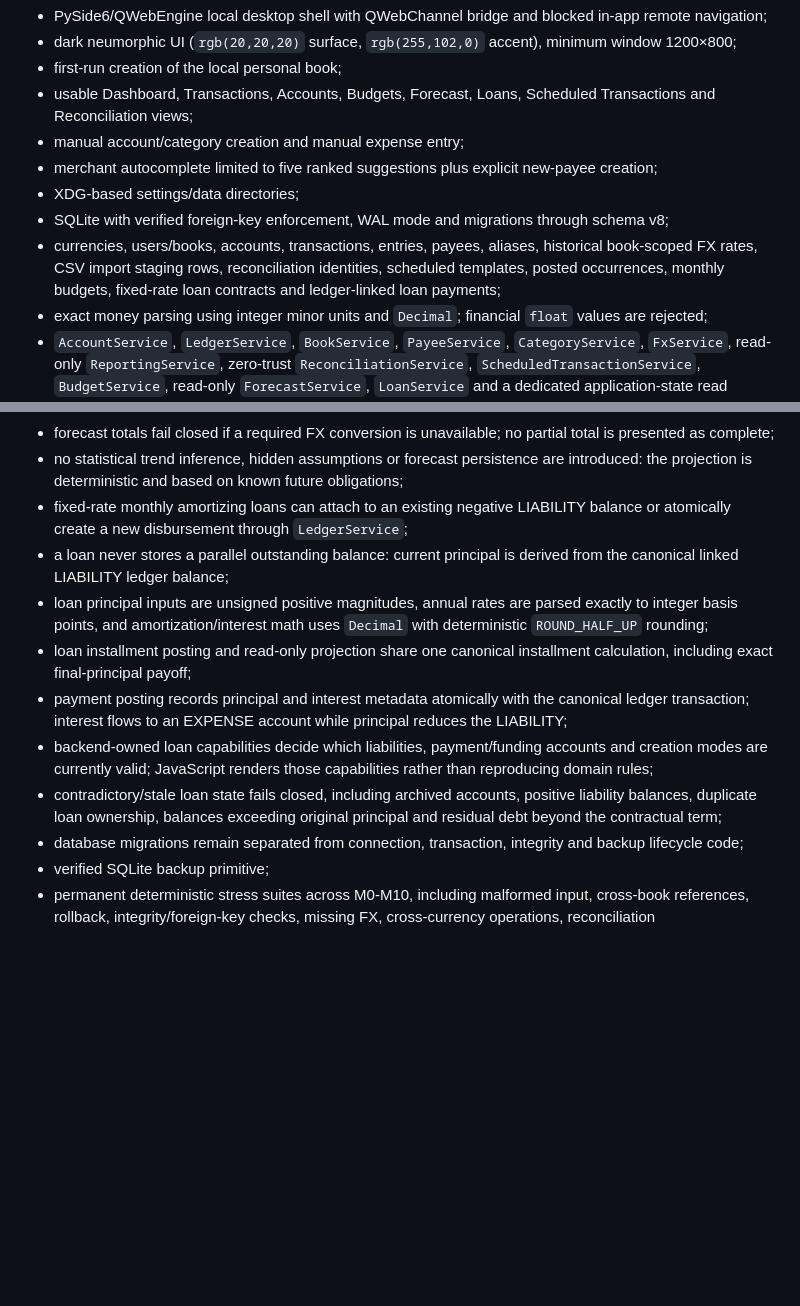
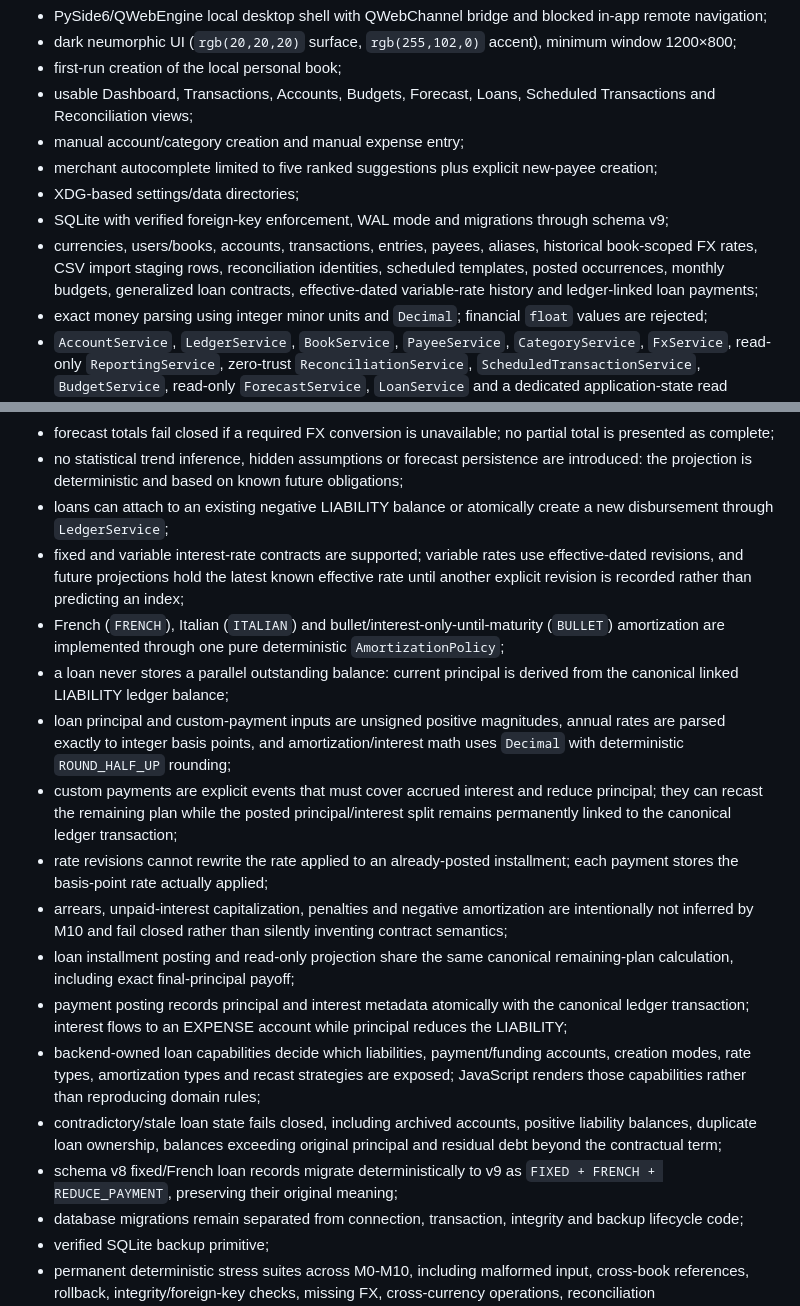
Before and after one commit to Cartaz/Finance_Tracker, a Markdown page: README.md, 2 parts joined by grey strips. GitHub-like rendering; blank space fills up the shorter version.

Commit message:
Document generalized loan engine

```diff
--- a/README.md
+++ b/README.md
@@ -15,8 +15,8 @@ Implemented:
 - manual account/category creation and manual expense entry;
 - merchant autocomplete limited to five ranked suggestions plus explicit new-payee creation;
 - XDG-based settings/data directories;
-- SQLite with verified foreign-key enforcement, WAL mode and migrations through schema v8;
-- currencies, users/books, accounts, transactions, entries, payees, aliases, historical book-scoped FX rates, CSV import staging rows, reconciliation identities, scheduled templates, posted occurrences, monthly budgets, fixed-rate loan contracts and ledger-linked loan payments;
+- SQLite with verified foreign-key enforcement, WAL mode and migrations through schema v9;
+- currencies, users/books, accounts, transactions, entries, payees, aliases, historical book-scoped FX rates, CSV import staging rows, reconciliation identities, scheduled templates, posted occurrences, monthly budgets, generalized loan contracts, effective-dated variable-rate history and ledger-linked loan payments;
 - exact money parsing using integer minor units and `Decimal`; financial `float` values are rejected;
 - `AccountService`, `LedgerService`, `BookService`, `PayeeService`, `CategoryService`, `FxService`, read-only `ReportingService`, zero-trust `ReconciliationService`, `ScheduledTransactionService`, `BudgetService`, read-only `ForecastService`, `LoanService` and a dedicated application-state read model;
 - opening balances, expenses, income, transfers, split transactions, refunds, adjustments, reversals and generic multi-currency postings in the domain layer;
@@ -50,13 +50,19 @@ Implemented:
 - foreign-currency forecast values use the canonical latest-known FX rate on or before each due date, with the policy surfaced explicitly in the forecast UI and payload;
 - forecast totals fail closed if a required FX conversion is unavailable; no partial total is presented as complete;
 - no statistical trend inference, hidden assumptions or forecast persistence are introduced: the projection is deterministic and based on known future obligations;
-- fixed-rate monthly amortizing loans can attach to an existing negative LIABILITY balance or atomically create a new disbursement through `LedgerService`;
+- loans can attach to an existing negative LIABILITY balance or atomically create a new disbursement through `LedgerService`;
+- fixed and variable interest-rate contracts are supported; variable rates use effective-dated revisions, and future projections hold the latest known effective rate until another explicit revision is recorded rather than predicting an index;
+- French (`FRENCH`), Italian (`ITALIAN`) and bullet/interest-only-until-maturity (`BULLET`) amortization are implemented through one pure deterministic `AmortizationPolicy`;
 - a loan never stores a parallel outstanding balance: current principal is derived from the canonical linked LIABILITY ledger balance;
-- loan principal inputs are unsigned positive magnitudes, annual rates are parsed exactly to integer basis points, and amortization/interest math uses `Decimal` with deterministic `ROUND_HALF_UP` rounding;
-- loan installment posting and read-only projection share one canonical installment calculation, including exact final-principal payoff;
+- loan principal and custom-payment inputs are unsigned positive magnitudes, annual rates are parsed exactly to integer basis points, and amortization/interest math uses `Decimal` with deterministic `ROUND_HALF_UP` rounding;
+- custom payments are explicit events that must cover accrued interest and reduce principal; they can recast the remaining plan while the posted principal/interest split remains permanently linked to the canonical ledger transaction;
+- rate revisions cannot rewrite the rate applied to an already-posted installment; each payment stores the basis-point rate actually applied;
+- arrears, unpaid-interest capitalization, penalties and negative amortization are intentionally not inferred by M10 and fail closed rather than silently inventing contract semantics;
+- loan installment posting and read-only projection share the same canonical remaining-plan calculation, including exact final-principal payoff;
 - payment posting records principal and interest metadata atomically with the canonical ledger transaction; interest flows to an EXPENSE account while principal reduces the LIABILITY;
-- backend-owned loan capabilities decide which liabilities, payment/funding accounts and creation modes are currently valid; JavaScript renders those capabilities rather than reproducing domain rules;
+- backend-owned loan capabilities decide which liabilities, payment/funding accounts, creation modes, rate types, amortization types and recast strategies are exposed; JavaScript renders those capabilities rather than reproducing domain rules;
 - contradictory/stale loan state fails closed, including archived accounts, positive liability balances, duplicate loan ownership, balances exceeding original principal and residual debt beyond the contractual term;
+- schema v8 fixed/French loan records migrate deterministically to v9 as `FIXED + FRENCH + REDUCE_PAYMENT`, preserving their original meaning;
 - database migrations remain separated from connection, transaction, integrity and backup lifecycle code;
 - verified SQLite backup primitive;
 - permanent deterministic stress suites across M0-M10, including malformed input, cross-book references, rollback, integrity/foreign-key checks, missing FX, cross-currency operations, reconciliation duplicates/ambiguity, reporting read-only invariants, 1000 scheduled occurrences, invalid-state stress, many-budget deterministic/read-only checks, forecast recurrence/read-only checks and long-loan amortization/projection checks;
```
